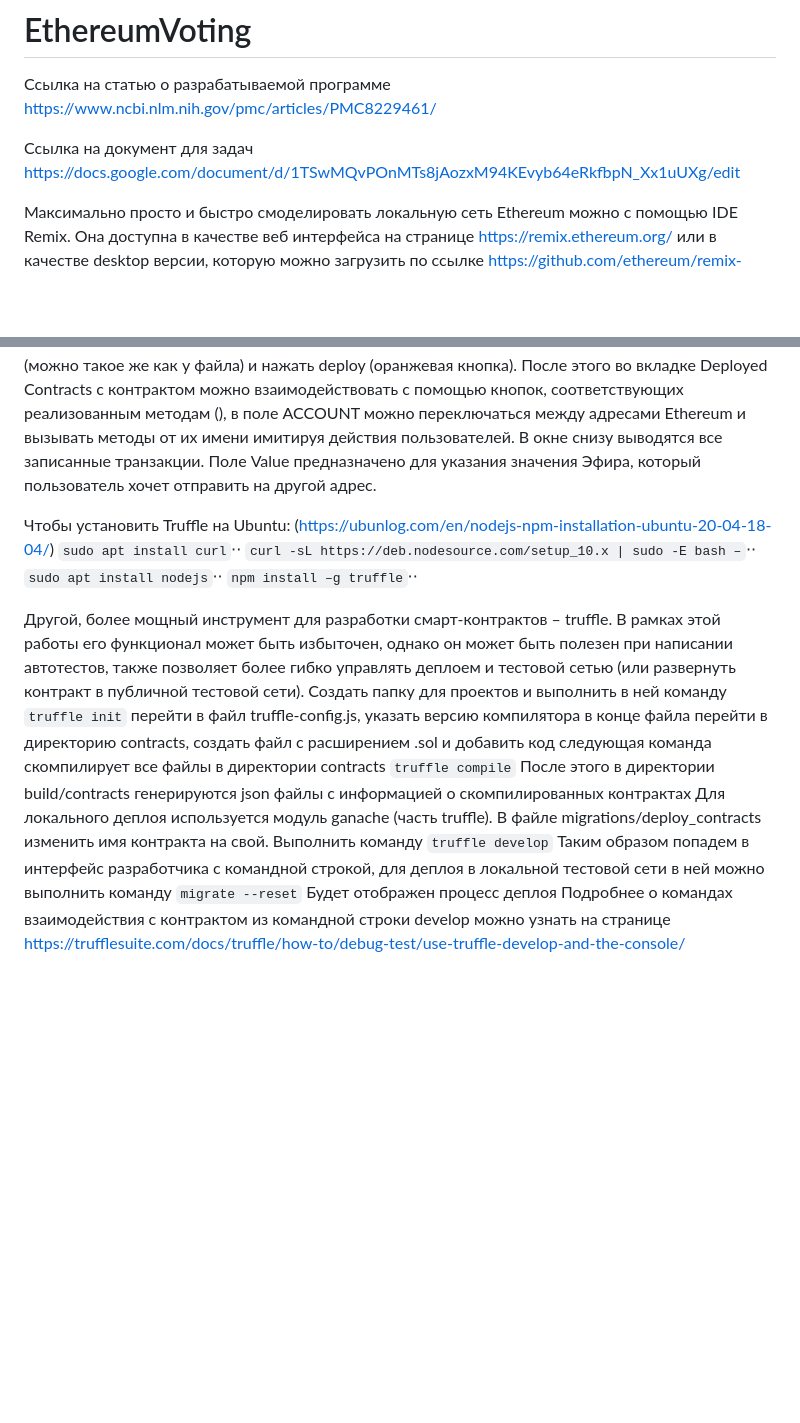
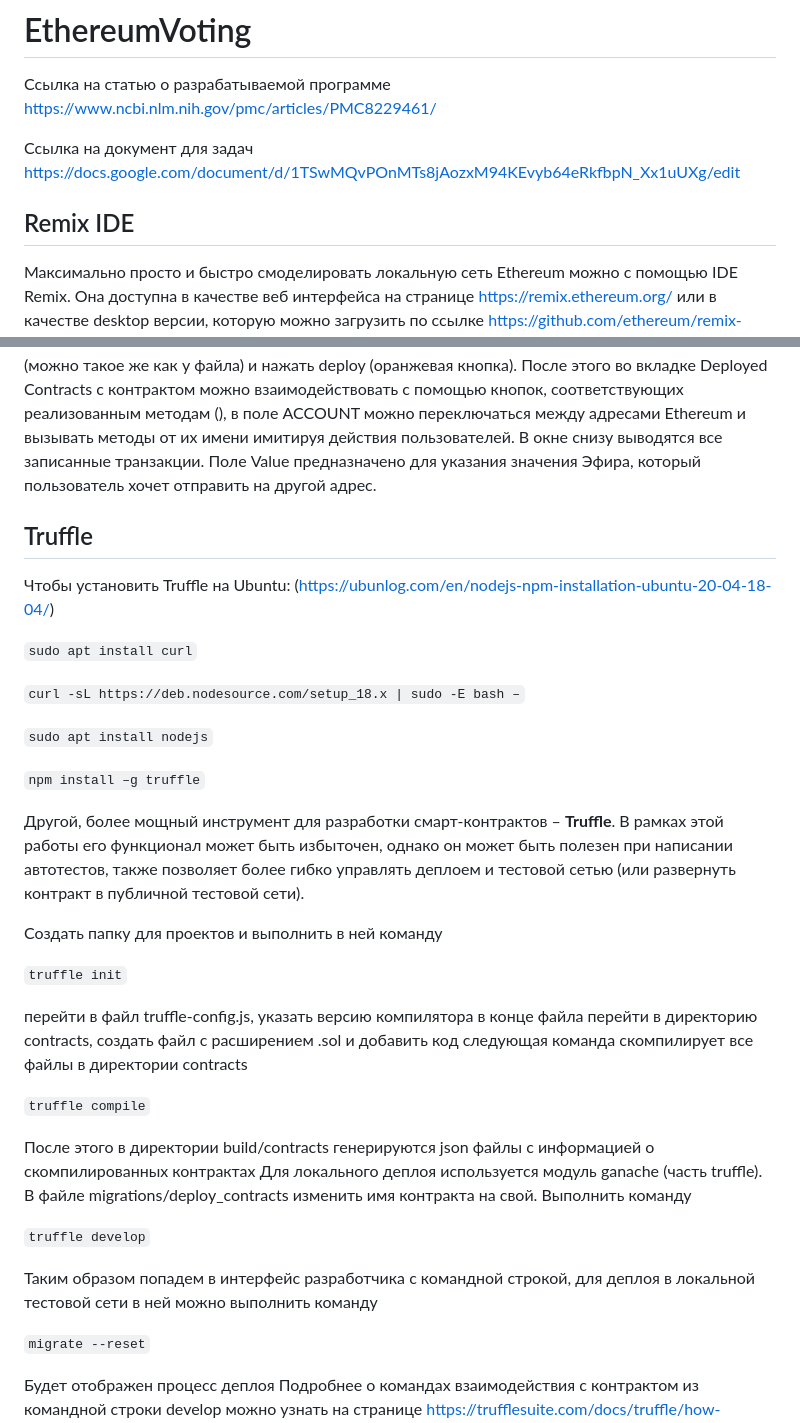
Before and after one commit to NikitaBindenko/EthereumVoting, a Markdown page: README.md, 2 parts joined by grey strips. GitHub-like rendering; blank space fills up the shorter version.

```diff
--- a/README.md
+++ b/README.md
@@ -4,31 +4,48 @@
 Ссылка на статью о разрабатываемой программе
 https://www.ncbi.nlm.nih.gov/pmc/articles/PMC8229461/
 
+
 Ссылка на документ для задач
 https://docs.google.com/document/d/1TSwMQvPOnMTs8jAozxM94KEvyb64eRkfbpN_Xx1uUXg/edit
 
+## Remix IDE
 Максимально просто и быстро смоделировать локальную сеть Ethereum можно с помощью IDE Remix. Она доступна в качестве веб интерфейса на странице https://remix.ethereum.org/ или в качестве desktop версии, которую можно загрузить по ссылке https://github.com/ethereum/remix-desktop/releases выбрав удобную версию.
 Для разворачивания смарт-контракта в Remix IDE нужно:
 Открыть IDE после установки зайти в папку Contracts, в ней создать файл с расширением .sol, это и есть файл с кодом смарт-контракта. В качестве примера кода использовать файл https://github.com/mirabdulHaseeb/brownie_election/blob/master/contracts/Election.sol. После сохранения файла выбрать его, в меню слева переключиться на вкладку Solidity Compiler, скомпилировать контракт, перейти на вкладку Run&Deploy Contracts, ввести название контракта (можно такое же как у файла) и нажать deploy (оранжевая кнопка).
 После этого во вкладке Deployed Contracts с контрактом можно взаимодействовать с помощью кнопок, соответствующих реализованным методам (), в поле ACCOUNT можно переключаться между адресами Ethereum и вызывать методы от их имени имитируя действия пользователей. В окне снизу выводятся все записанные транзакции. Поле Value предназначено для указания значения Эфира, который пользователь хочет отправить на другой адрес.
 
+## Truffle
 Чтобы установить Truffle на Ubuntu: (https://ubunlog.com/en/nodejs-npm-installation-ubuntu-20-04-18-04/)
-`sudo apt install curl`⋅⋅
-`curl -sL https://deb.nodesource.com/setup_10.x | sudo -E bash –`⋅⋅
-`sudo apt install nodejs`⋅⋅
-`npm install –g truffle`⋅⋅
 
-Другой, более мощный инструмент для разработки смарт-контрактов – truffle. В рамках этой работы его функционал может быть избыточен, однако он может быть полезен при написании автотестов, также позволяет более гибко управлять деплоем и тестовой сетью (или развернуть контракт в публичной тестовой сети).
+`sudo apt install curl`
+
+`curl -sL https://deb.nodesource.com/setup_18.x | sudo -E bash –`
+
+`sudo apt install nodejs`
+
+`npm install –g truffle`
+
+
+Другой, более мощный инструмент для разработки смарт-контрактов – **Truffle**. В рамках этой работы его функционал может быть избыточен, однако он может быть полезен при написании автотестов, также позволяет более гибко управлять деплоем и тестовой сетью (или развернуть контракт в публичной тестовой сети).
+
 Создать папку для проектов и выполнить в ней команду
+
 `truffle init`
+
 перейти в файл truffle-config.js, указать версию компилятора в конце файла
 перейти в директорию contracts, создать файл с расширением .sol и добавить код
 следующая команда скомпилирует все файлы в директории contracts
+
 `truffle compile`
+
 После этого в директории build/contracts генерируются json файлы с информацией о скомпилированных контрактах
 Для локального деплоя используется модуль ganache (часть truffle). В файле migrations/deploy_contracts изменить имя контракта на свой. Выполнить команду
+
 `truffle develop`
+
 Таким образом попадем в интерфейс разработчика с командной строкой, для деплоя в локальной тестовой сети в ней можно выполнить команду
+
 `migrate --reset`
+
 Будет отображен процесс деплоя
 Подробнее о командах взаимодействия с контрактом из командной строки develop можно узнать на странице https://trufflesuite.com/docs/truffle/how-to/debug-test/use-truffle-develop-and-the-console/
```
